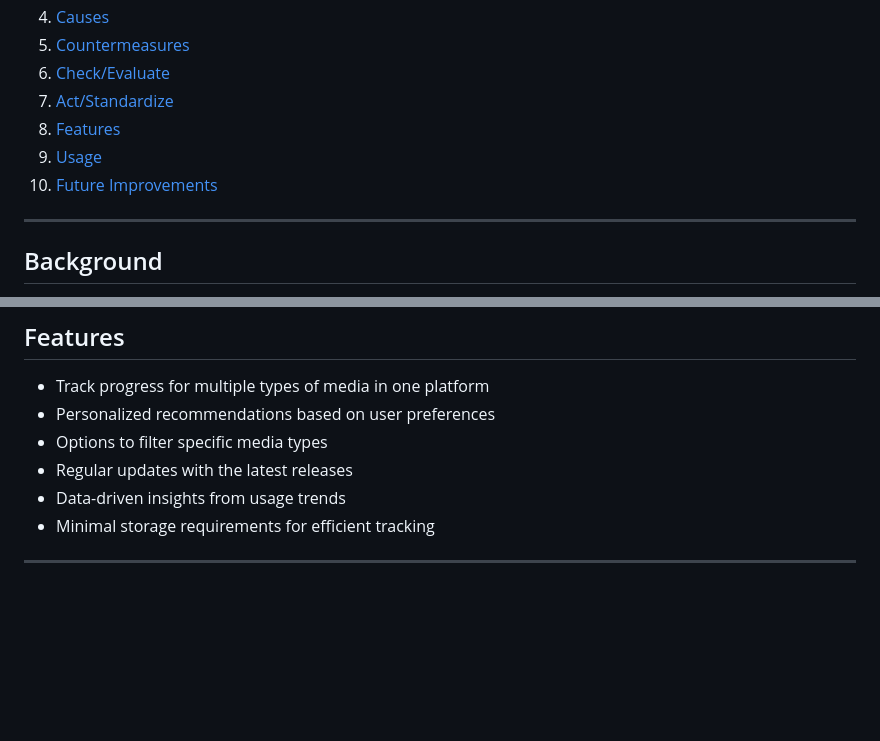
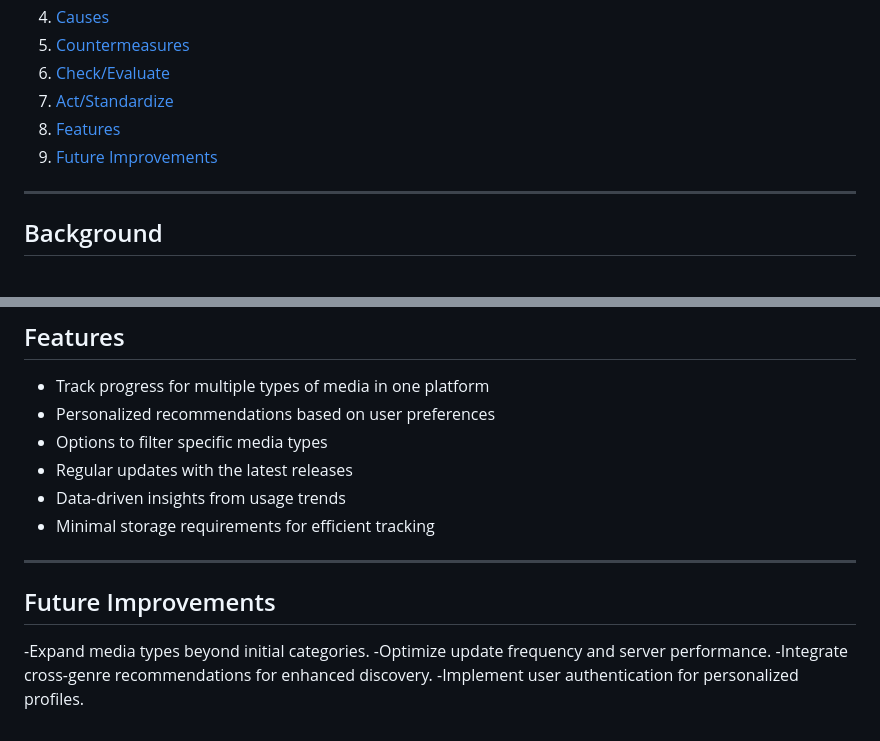
Before and after one commit to alejandrobg101/INSO4101, a Markdown page: README.md, 2 parts joined by grey strips. Drawn GitHub-style; blank space fills up the shorter version.

```diff
--- a/README.md
+++ b/README.md
@@ -14,8 +14,7 @@ A single application designed to track all types of entertainment media — movi
 6. [Check/Evaluate](#checkevaluate)
 7. [Act/Standardize](#actstandardize)
 8. [Features](#features)
-9. [Usage](#usage)
-10. [Future Improvements](#future-improvements)
+9. [Future Improvements](#future-improvements)
 
 ---
 
@@ -102,3 +101,10 @@ Over the last decade, the scope and quantity of entertainment media has increase
 - Minimal storage requirements for efficient tracking
 
 ---
+
+## Future Improvements
+
+-Expand media types beyond initial categories.
+-Optimize update frequency and server performance.
+-Integrate cross-genre recommendations for enhanced discovery.
+-Implement user authentication for personalized profiles.
```
